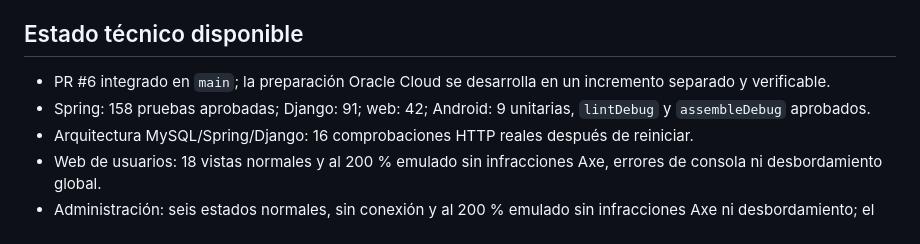
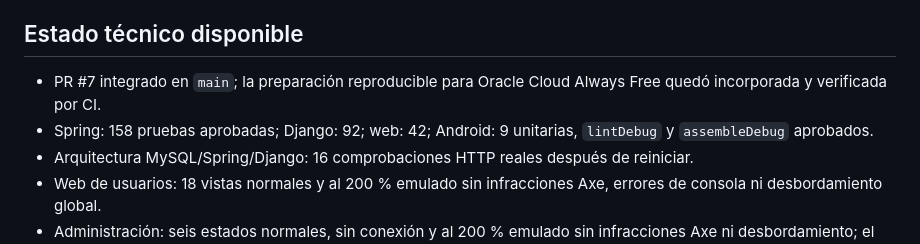
Before and after one commit to JeryBn/Proyecto-Integrador-MAIN, a Markdown page: docs/REQUISITOS_CIERRE_TOTAL_12_NOV.md, the part around the change. Drawn GitHub-style.

```diff
--- a/docs/REQUISITOS_CIERRE_TOTAL_12_NOV.md
+++ b/docs/REQUISITOS_CIERRE_TOTAL_12_NOV.md
@@ -4,8 +4,8 @@ Este documento separa lo técnicamente terminado de las acciones externas que no
 
 ## Estado técnico disponible
 
-- PR #6 integrado en `main`; la preparación Oracle Cloud se desarrolla en un incremento separado y verificable.
-- Spring: 158 pruebas aprobadas; Django: 91; web: 42; Android: 9 unitarias, `lintDebug` y `assembleDebug` aprobados.
+- PR #7 integrado en `main`; la preparación reproducible para Oracle Cloud Always Free quedó incorporada y verificada por CI.
+- Spring: 158 pruebas aprobadas; Django: 92; web: 42; Android: 9 unitarias, `lintDebug` y `assembleDebug` aprobados.
 - Arquitectura MySQL/Spring/Django: 16 comprobaciones HTTP reales después de reiniciar.
 - Web de usuarios: 18 vistas normales y al 200 % emulado sin infracciones Axe, errores de consola ni desbordamiento global.
 - Administración: seis estados normales, sin conexión y al 200 % emulado sin infracciones Axe ni desbordamiento; el acceso sin red conserva el usuario, limpia la contraseña y oculta el error técnico.
```
Also changed, not shown: docs/ORACLE_CLOUD_13_NOV.md (+1 -1 lines).
